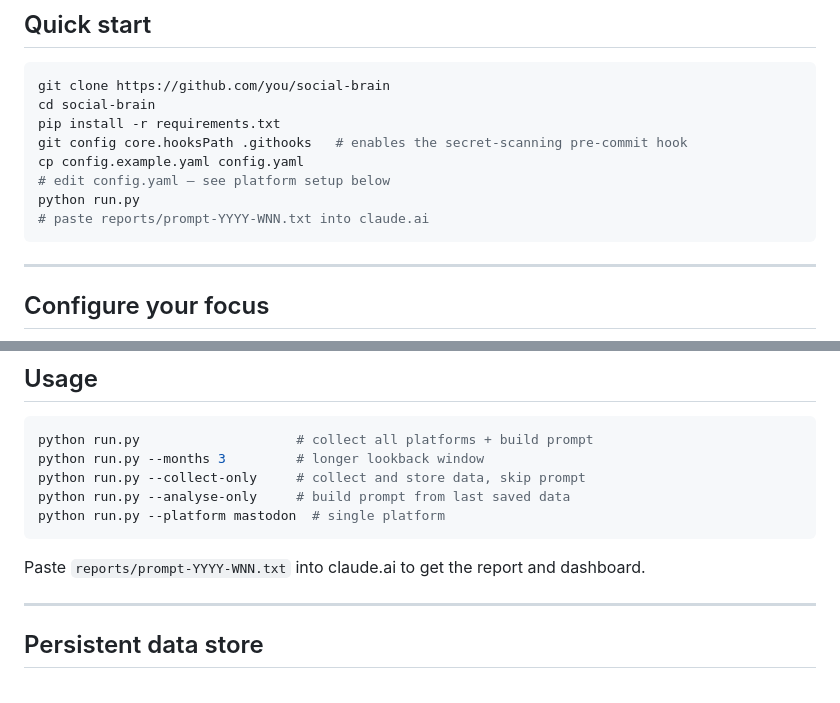
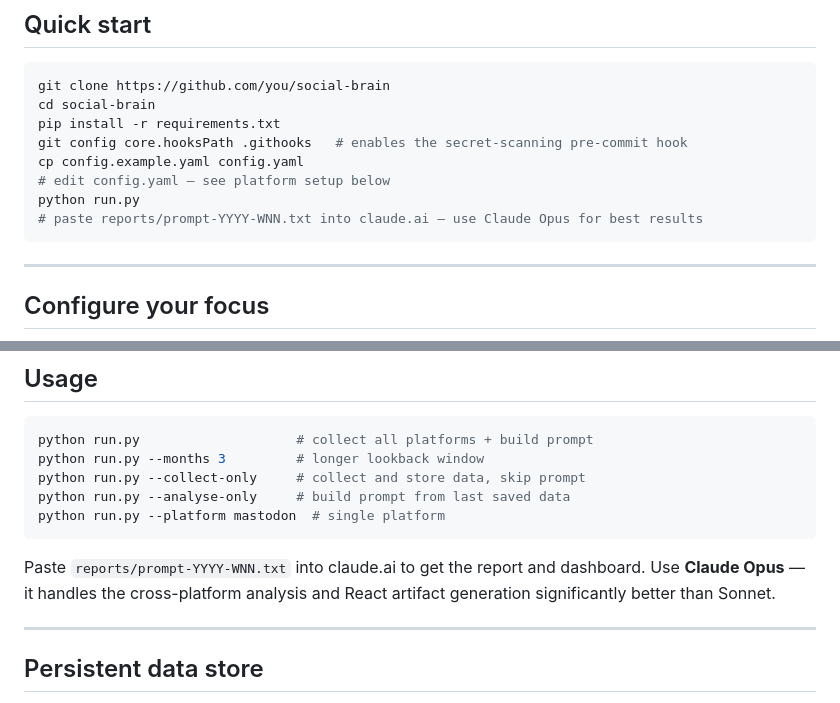
Before and after one commit to catehstn/social-brain, a Markdown page: README.md, 2 parts joined by grey strips. Rendered like a GitHub page.

Commit message:
Recommend Claude Opus for analysis in README
Co-Authored-By: Claude Sonnet 4.6 <noreply@anthropic.com>

````diff
--- a/README.md
+++ b/README.md
@@ -18,7 +18,7 @@ git config core.hooksPath .githooks   # enables the secret-scanning pre-commit h
 cp config.example.yaml config.yaml
 # edit config.yaml — see platform setup below
 python run.py
-# paste reports/prompt-YYYY-WNN.txt into claude.ai
+# paste reports/prompt-YYYY-WNN.txt into claude.ai — use Claude Opus for best results
 ```
 
 ---
@@ -173,7 +173,7 @@ python run.py --analyse-only     # build prompt from last saved data
 python run.py --platform mastodon  # single platform
 ```
 
-Paste `reports/prompt-YYYY-WNN.txt` into claude.ai to get the report and dashboard.
+Paste `reports/prompt-YYYY-WNN.txt` into claude.ai to get the report and dashboard. Use **Claude Opus** — it handles the cross-platform analysis and React artifact generation significantly better than Sonnet.
 
 ---
 
````
